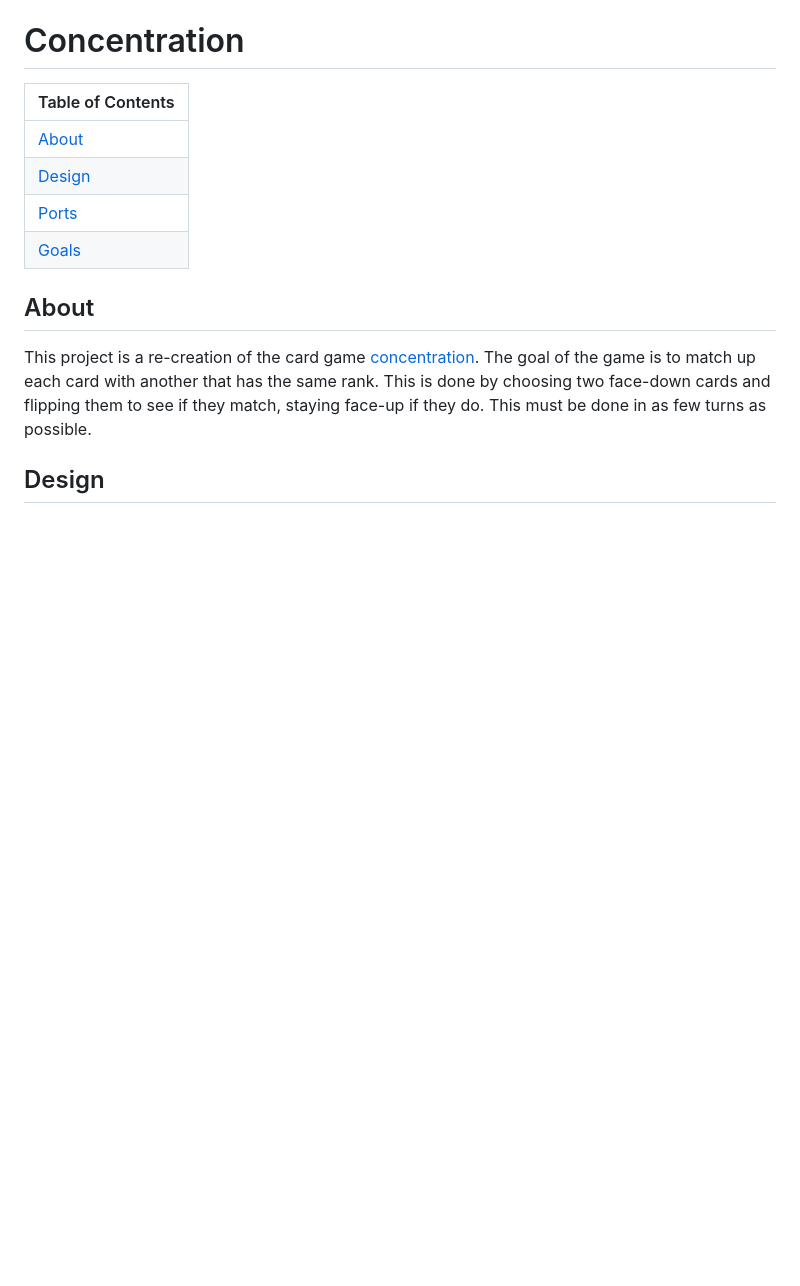
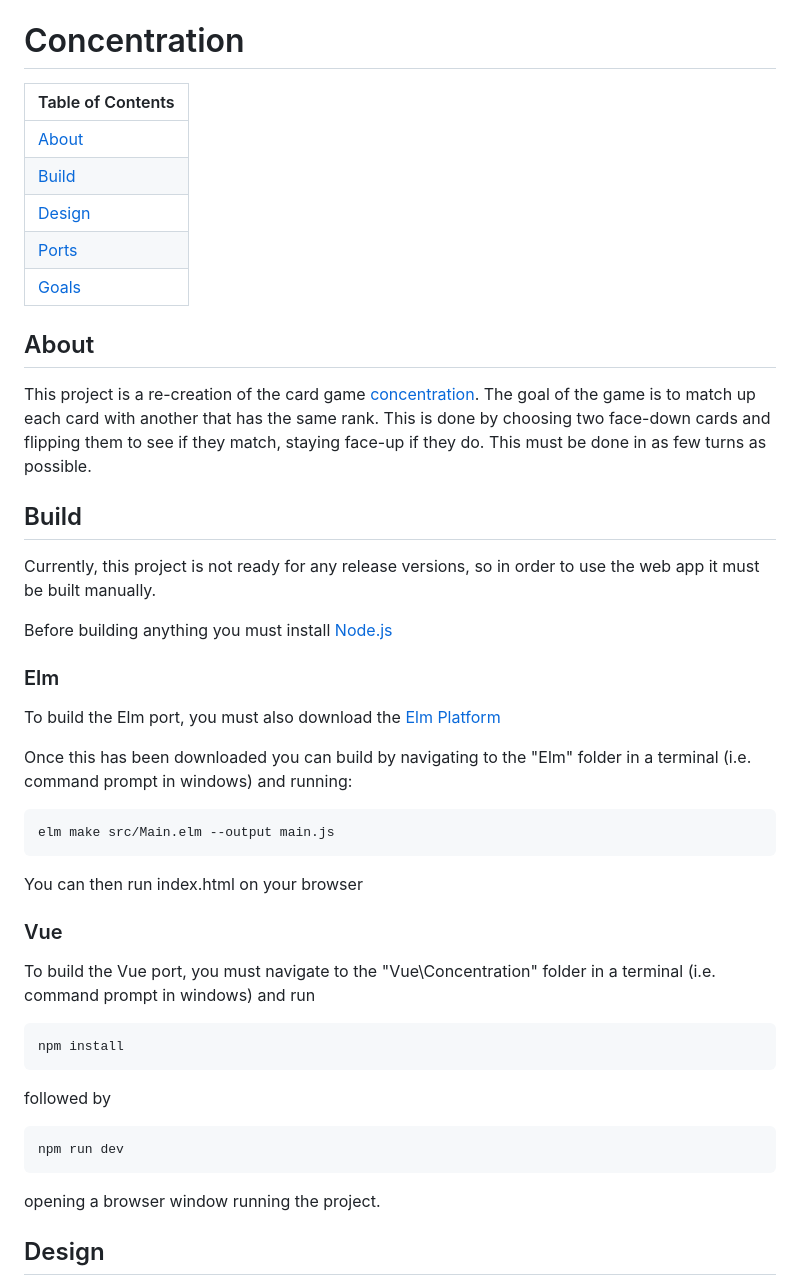
Before and after one commit to WhyNot180/Concentration, a Markdown page: README.md, the part around the change. GitHub-like rendering; blank space fills up the shorter version.

Commit message:
adds build instructions

````diff
--- a/README.md
+++ b/README.md
@@ -3,6 +3,7 @@
 | Table of Contents |
 | ----------------- |
 | [About](#about) |
+| [Build](#build) |
 | [Design](#design) |
 | [Ports](#ports) |
 | [Goals](#goals) |
@@ -10,6 +11,40 @@
 ## About
 
 This project is a re-creation of the card game [concentration](https://en.wikipedia.org/wiki/Concentration_(card_game)). The goal of the game is to match up each card with another that has the same rank. This is done by choosing two face-down cards and flipping them to see if they match, staying face-up if they do. This must be done in as few turns as possible.
+
+## Build
+
+Currently, this project is not ready for any release versions, so in order to use the web app it must be built manually.
+
+Before building anything you must install [Node.js](https://nodejs.org/en/download)
+
+### Elm
+
+To build the Elm port, you must also download the [Elm Platform](https://guide.elm-lang.org/install/)
+
+Once this has been downloaded you can build by navigating to the "Elm" folder in a terminal (i.e. command prompt in windows) and running:
+
+```
+elm make src/Main.elm --output main.js
+```
+
+You can then run index.html on your browser
+
+### Vue
+
+To build the Vue port, you must navigate to the "Vue\Concentration" folder in a terminal (i.e. command prompt in windows) and run
+
+```
+npm install
+```
+
+followed by
+
+```
+npm run dev
+```
+
+opening a browser window running the project.
 
 ## Design
 
````
